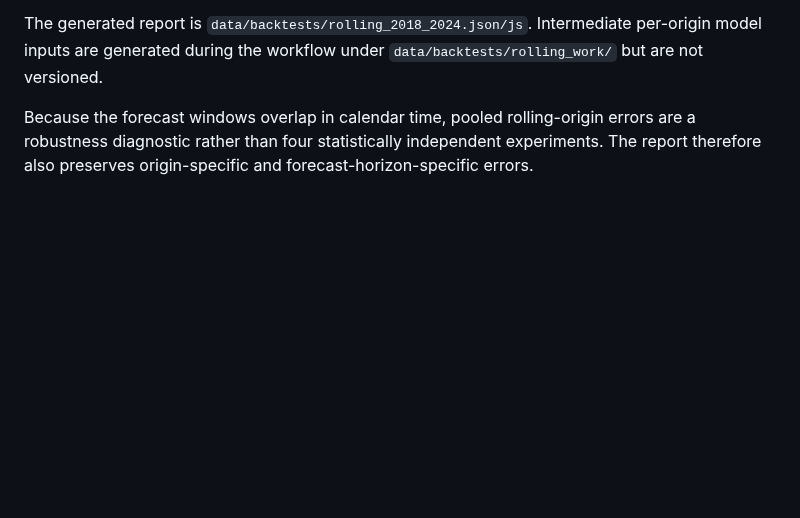
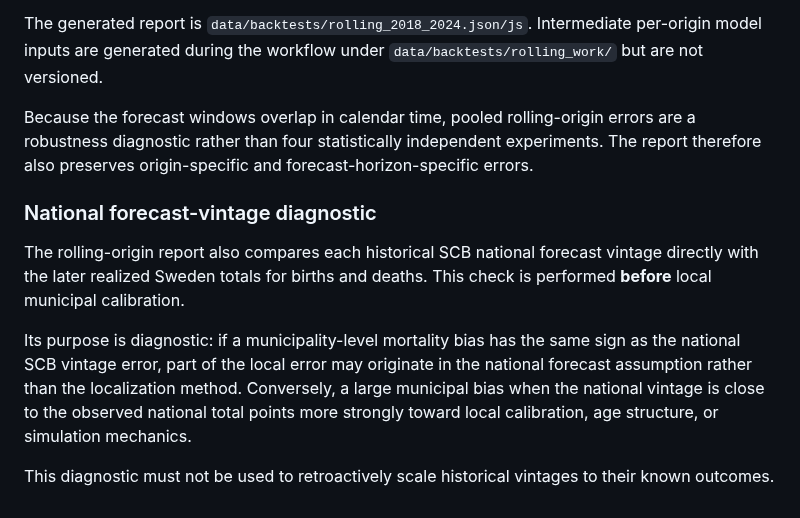
Before and after one commit to Lulea-statistik/Lulea-befolkningsprognos-raps, a Markdown page: docs/VALIDATION.md, the part around the change. Rendered like a GitHub page; blank space fills up the shorter version.

Commit message:
Document national forecast-vintage diagnostic

```diff
--- a/docs/VALIDATION.md
+++ b/docs/VALIDATION.md
@@ -95,3 +95,11 @@ The historical SCB vintages are:
 The generated report is `data/backtests/rolling_2018_2024.json/js`. Intermediate per-origin model inputs are generated during the workflow under `data/backtests/rolling_work/` but are not versioned.
 
 Because the forecast windows overlap in calendar time, pooled rolling-origin errors are a robustness diagnostic rather than four statistically independent experiments. The report therefore also preserves origin-specific and forecast-horizon-specific errors.
+
+### National forecast-vintage diagnostic
+
+The rolling-origin report also compares each historical SCB national forecast vintage directly with the later realized Sweden totals for births and deaths. This check is performed **before** local municipal calibration.
+
+Its purpose is diagnostic: if a municipality-level mortality bias has the same sign as the national SCB vintage error, part of the local error may originate in the national forecast assumption rather than the localization method. Conversely, a large municipal bias when the national vintage is close to the observed national total points more strongly toward local calibration, age structure, or simulation mechanics.
+
+This diagnostic must not be used to retroactively scale historical vintages to their known outcomes.
```
